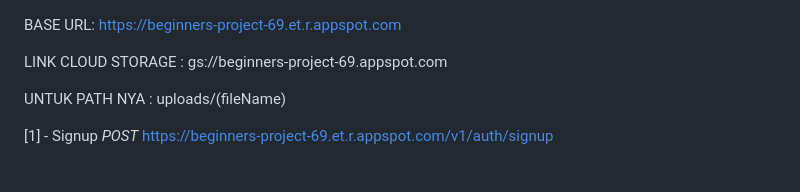
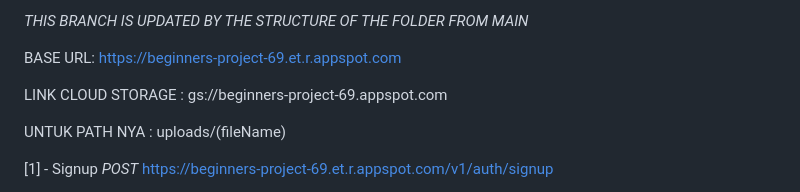
Before and after one commit to CardCradters/CC-repository, a Markdown page: README.md, the part around the change. GitHub-like rendering.

```diff
--- a/README.md
+++ b/README.md
@@ -1,3 +1,6 @@
+*THIS BRANCH IS UPDATED BY THE STRUCTURE OF THE FOLDER FROM MAIN*
+
+
 BASE URL:
 https://beginners-project-69.et.r.appspot.com
 
```
